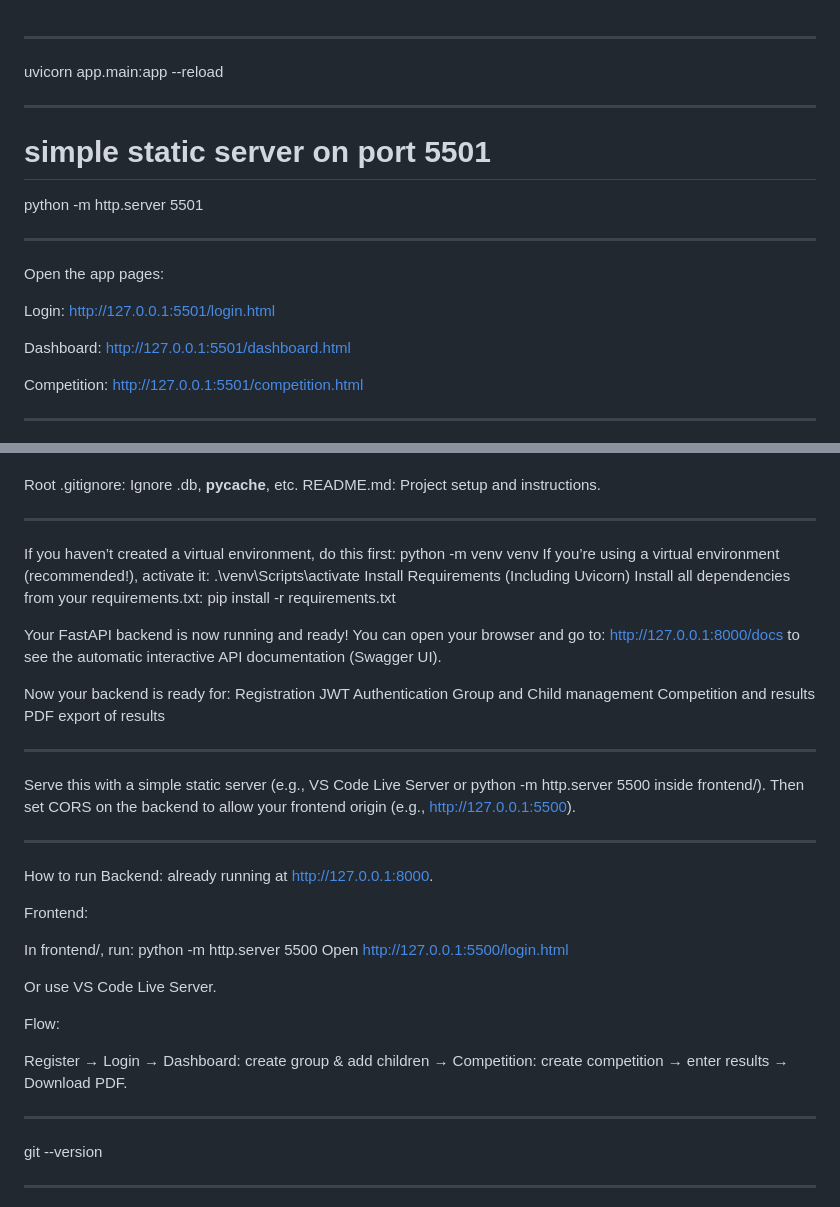
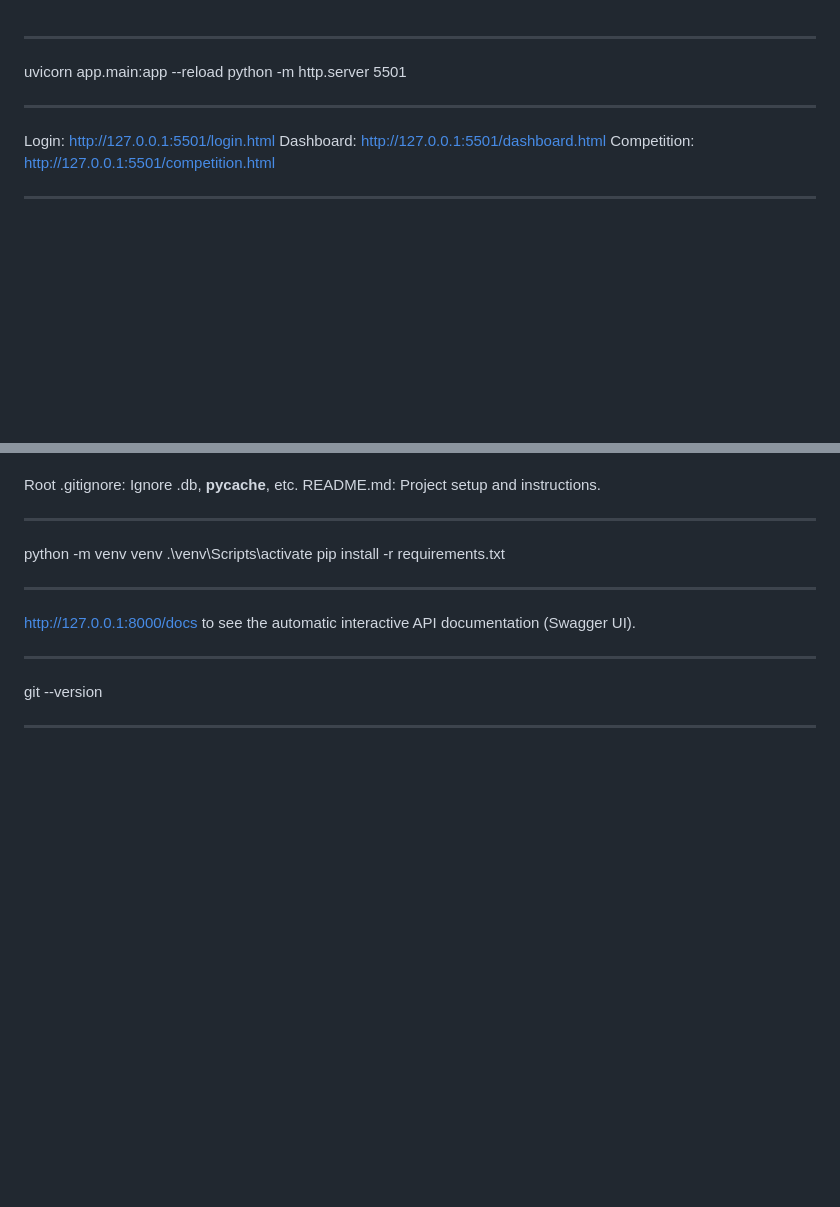
Before and after one commit to Midaugs/Gymnastic_competition, a Markdown page: README.md, 2 parts joined by grey strips. GitHub-like rendering; blank space fills up the shorter version.

Commit message:
readme shorter

```diff
--- a/README.md
+++ b/README.md
@@ -1,19 +1,12 @@
 -----
 
 uvicorn app.main:app --reload
-
--------
-# simple static server on port 5501
 python -m http.server 5501
 
 ------
 
-Open the app pages:
-
 Login: http://127.0.0.1:5501/login.html
-
 Dashboard: http://127.0.0.1:5501/dashboard.html
-
 Competition: http://127.0.0.1:5501/competition.html
 
 -------
@@ -54,45 +47,16 @@ Root
 README.md: Project setup and instructions.
 
 -----------------------------------------------
-If you haven’t created a virtual environment, do this first: python -m venv venv
-If you’re using a virtual environment (recommended!), activate it: .\venv\Scripts\activate
-Install Requirements (Including Uvicorn) Install all dependencies from your requirements.txt: pip install -r requirements.txt
+python -m venv venv
+.\venv\Scripts\activate
+pip install -r requirements.txt
 
-Your FastAPI backend is now running and ready!
-You can open your browser and go to:
+--------------------
+
 http://127.0.0.1:8000/docs
 to see the automatic interactive API documentation (Swagger UI).
 
-Now your backend is ready for:
-Registration
-JWT Authentication
-Group and Child management
-Competition and results
-PDF export of results
-
----------------------------------
-
-Serve this with a simple static server (e.g., VS Code Live Server or python -m http.server 5500 inside frontend/).
-Then set CORS on the backend to allow your frontend origin (e.g., http://127.0.0.1:5500).
-
 --------------------------------------
-
-How to run
-Backend: already running at http://127.0.0.1:8000.
-
-Frontend:
-
-In frontend/, run: python -m http.server 5500
-Open http://127.0.0.1:5500/login.html
-
-Or use VS Code Live Server.
-
-Flow:
-
-Register → Login → Dashboard: create group & add children → Competition: create competition → enter results → Download PDF.
-
-------------------------------------------------
-
 git --version
 
 --------------
```
Also changed, not shown: other parts of README.md (+1 -0 lines).
